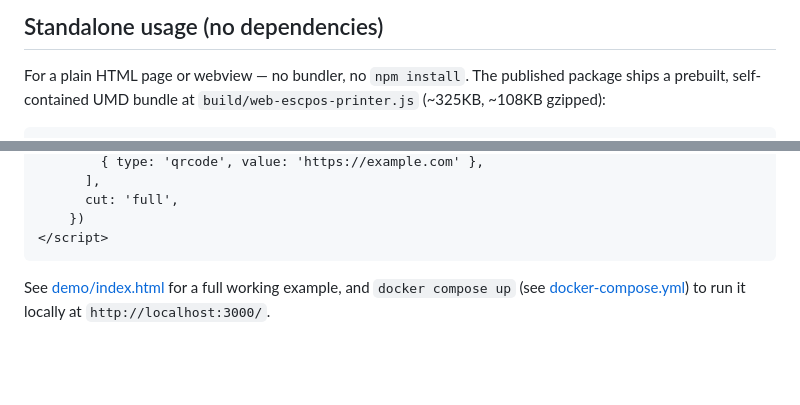
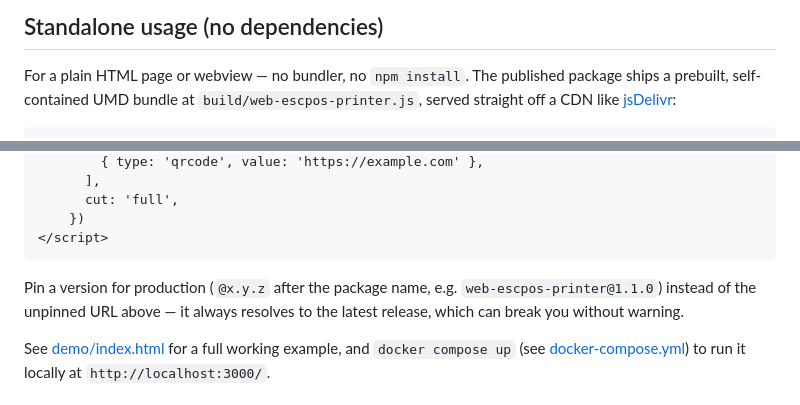
Before and after one commit to GomdimApps/bluetooth-print-pos, a Markdown page: README.md, 2 parts joined by grey strips. Drawn GitHub-style; blank space fills up the shorter version.

Commit message:
docs: update CDN installation instructions and add version pinning advice to README

````diff
--- a/README.md
+++ b/README.md
@@ -27,6 +27,7 @@ side-by-side test output.*
 
 For a plain HTML page or webview — no bundler, no `npm install`. The
 published package ships a prebuilt, self-contained UMD bundle at
-`build/web-escpos-printer.js` (~325KB, ~108KB gzipped):
+`build/web-escpos-printer.js`, served straight
+off a CDN like [jsDelivr](https://www.jsdelivr.com/):
 
 ```html
@@ -45,6 +46,10 @@ published package ships a prebuilt, self-contained UMD bundle at
     })
 </script>
 ```
+
+Pin a version for production (`@x.y.z` after the package name, e.g.
+`web-escpos-printer@1.1.0`) instead of the unpinned URL above — it always
+resolves to the latest release, which can break you without warning.
 
 See [demo/index.html](demo/index.html) for a full working example, and
 `docker compose up` (see [docker-compose.yml](docker-compose.yml)) to run
````
Also changed, not shown: other parts of README.md (+1 -1 lines).
